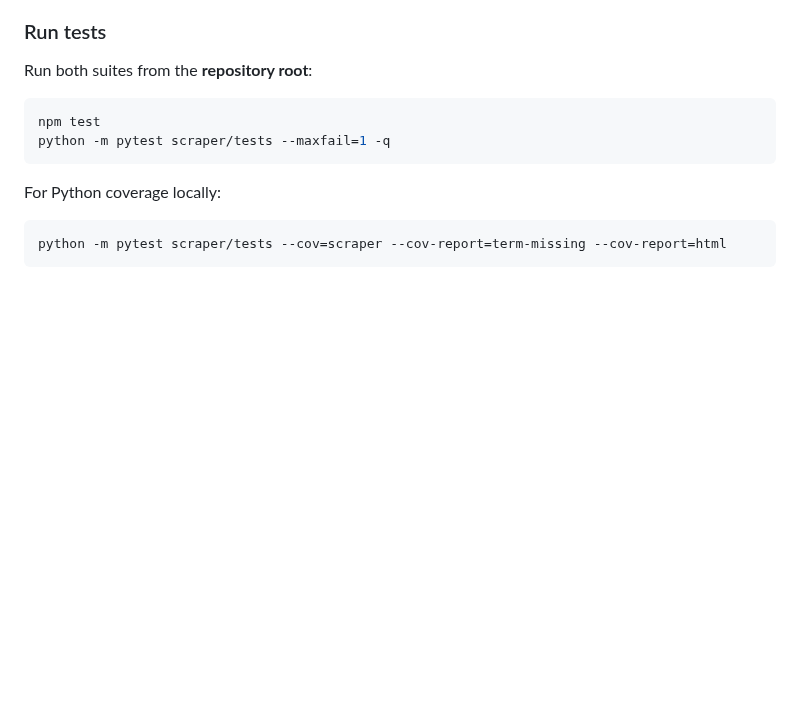
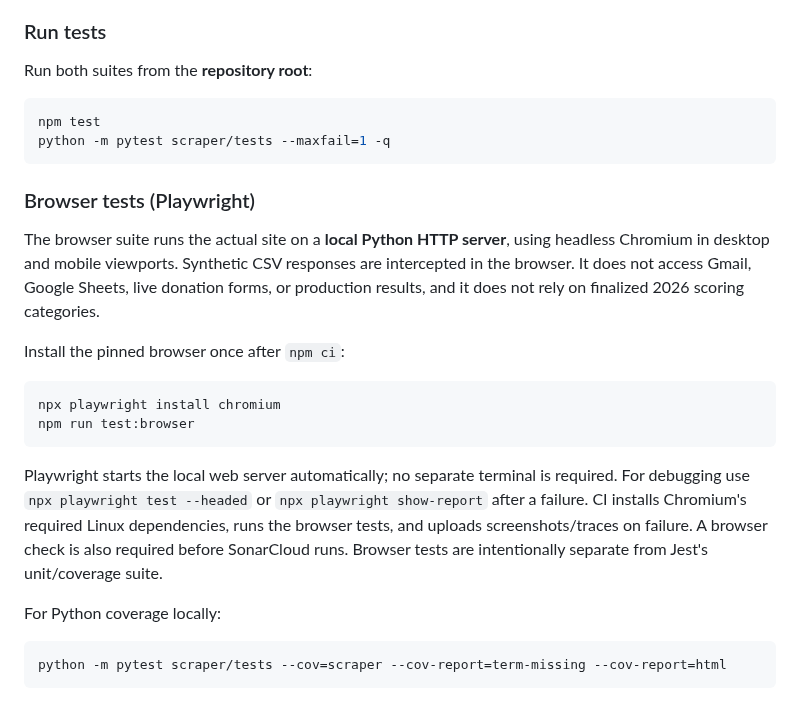
Before and after one commit to msaperst/cwkc-v2, a Markdown page: README.md, the part around the change. Drawn GitHub-style; blank space fills up the shorter version.

Commit message:
docs: add local Playwright install, run and failure debugging guide

```diff
--- a/README.md
+++ b/README.md
@@ -71,6 +71,19 @@ Run both suites from the **repository root**:
 npm test
 python -m pytest scraper/tests --maxfail=1 -q
 ~~~
+
+### Browser tests (Playwright)
+
+The browser suite runs the actual site on a **local Python HTTP server**, using headless Chromium in desktop and mobile viewports. Synthetic CSV responses are intercepted in the browser. It does not access Gmail, Google Sheets, live donation forms, or production results, and it does not rely on finalized 2026 scoring categories.
+
+Install the pinned browser once after `npm ci`:
+
+~~~bash
+npx playwright install chromium
+npm run test:browser
+~~~
+
+Playwright starts the local web server automatically; no separate terminal is required. For debugging use `npx playwright test --headed` or `npx playwright show-report` after a failure. CI installs Chromium's required Linux dependencies, runs the browser tests, and uploads screenshots/traces on failure. A browser check is also required before SonarCloud runs. Browser tests are intentionally separate from Jest's unit/coverage suite.
 
 For Python coverage locally:
 
```
